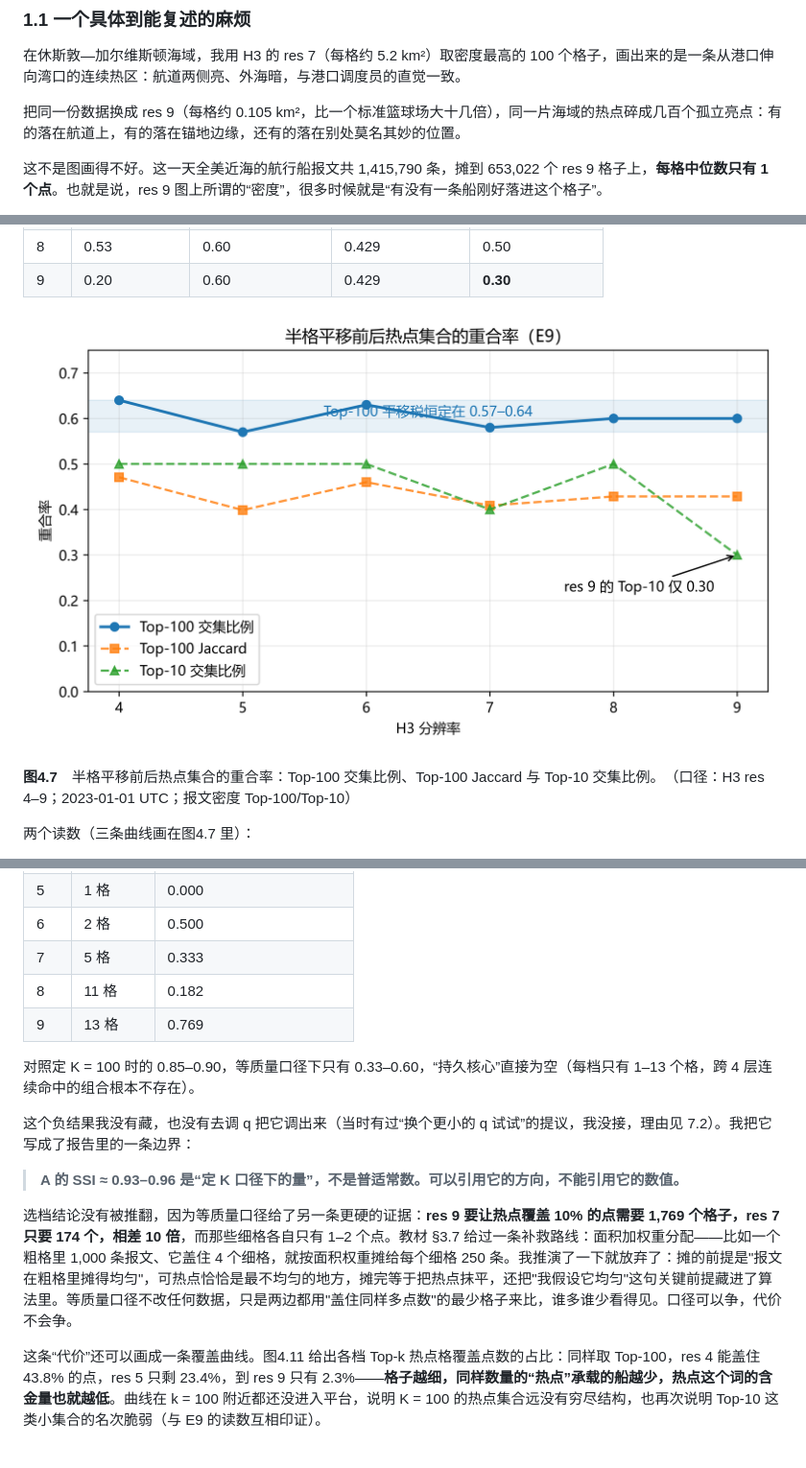
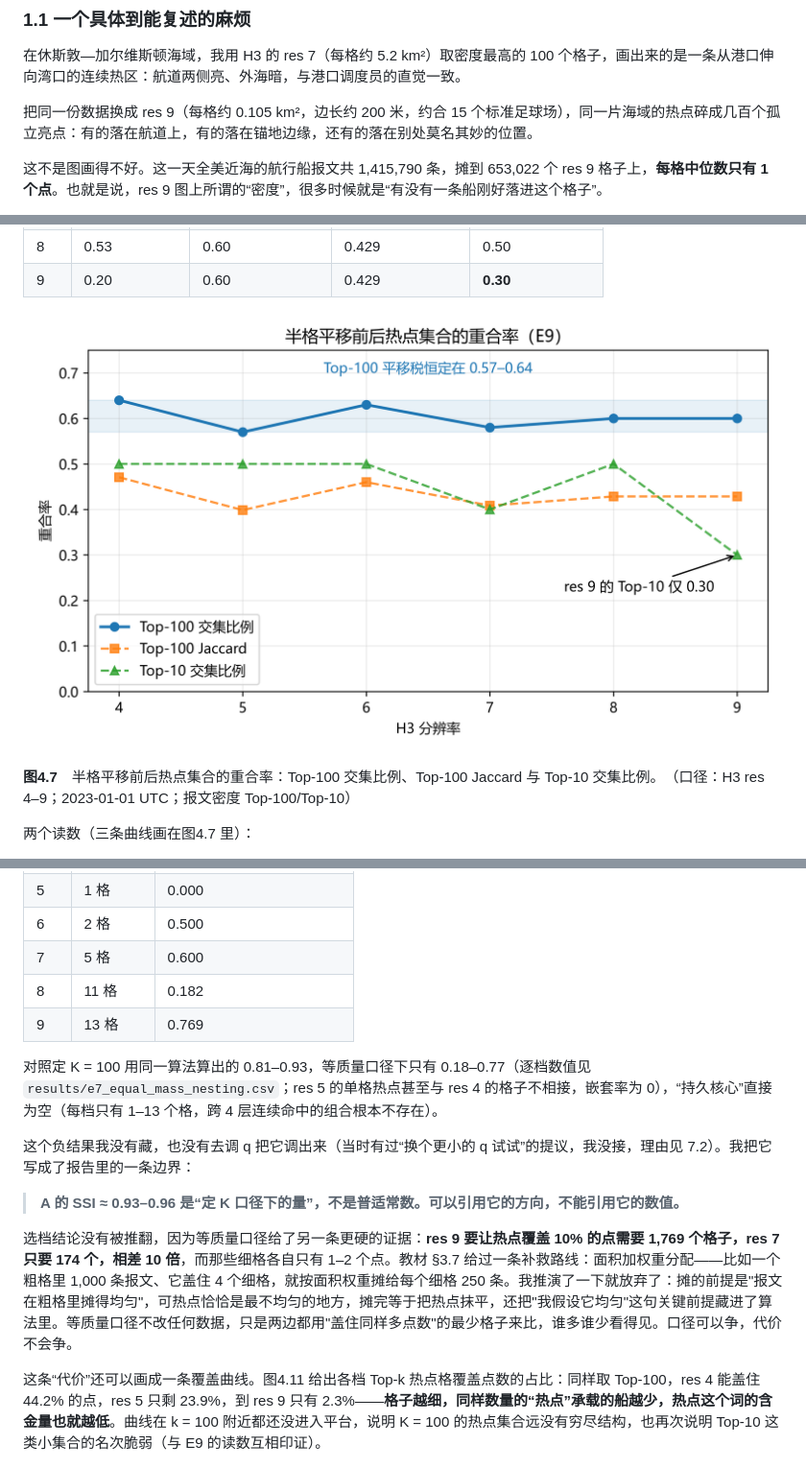
Before and after one commit to a8617667122022/zju-marine-datamining-final, a Markdown page: report/report.md, 3 parts joined by grey strips. Shown at 96% size. Drawn GitHub-style; pictures changed too: results/figures/fig11_halfcell.png.

```diff
--- a/report/report.md
+++ b/report/report.md
@@ -33,7 +33,7 @@ Fine H3 grids can make AIS hotspots sensitive to single reports. Using 1,415,790
 
 在休斯敦—加尔维斯顿海域，我用 H3 的 res 7（每格约 5.2 km²）取密度最高的 100 个格子，画出来的是一条从港口伸向湾口的连续热区：航道两侧亮、外海暗，与港口调度员的直觉一致。
 
-把同一份数据换成 res 9（每格约 0.105 km²，比一个标准篮球场大十几倍），同一片海域的热点碎成几百个孤立亮点：有的落在航道上，有的落在锚地边缘，还有的落在别处莫名其妙的位置。
+把同一份数据换成 res 9（每格约 0.105 km²，边长约 200 米，约合 15 个标准足球场），同一片海域的热点碎成几百个孤立亮点：有的落在航道上，有的落在锚地边缘，还有的落在别处莫名其妙的位置。
 
 这不是图画得不好。这一天全美近海的航行船报文共 1,415,790 条，摊到 653,022 个 res 9 格子上，**每格中位数只有 1 个点**。也就是说，res 9 图上所谓的“密度”，很多时候就是“有没有一条船刚好落进这个格子”。
 
@@ -514,11 +514,11 @@ res 4 的 Top-100 一共只有 100 个格子，却吞下了全数据 44.2% 的
 | 4 | 1 格 | — |
 | 5 | 1 格 | 0.000 |
 | 6 | 2 格 | 0.500 |
-| 7 | 5 格 | 0.333 |
+| 7 | 5 格 | 0.600 |
 | 8 | 11 格 | 0.182 |
 | 9 | 13 格 | 0.769 |
 
-对照定 K = 100 时的 0.85–0.90，等质量口径下只有 0.33–0.60，“持久核心”直接为空（每档只有 1–13 个格，跨 4 层连续命中的组合根本不存在）。
+对照定 K = 100 用同一算法算出的 0.81–0.93，等质量口径下只有 0.18–0.77（逐档数值见 `results/e7_equal_mass_nesting.csv`；res 5 的单格热点甚至与 res 4 的格子不相接，嵌套率为 0），“持久核心”直接为空（每档只有 1–13 个格，跨 4 层连续命中的组合根本不存在）。
 
 这个负结果我没有藏，也没有去调 q 把它调出来（当时有过“换个更小的 q 试试”的提议，我没接，理由见 7.2）。我把它写成了报告里的一条边界：
 
@@ -526,7 +526,7 @@ res 4 的 Top-100 一共只有 100 个格子，却吞下了全数据 44.2% 的
 
 选档结论没有被推翻，因为等质量口径给了另一条更硬的证据：**res 9 要让热点覆盖 10% 的点需要 1,769 个格子，res 7 只要 174 个，相差 10 倍**，而那些细格各自只有 1–2 个点。教材 §3.7 给过一条补救路线：面积加权重分配——比如一个粗格里 1,000 条报文、它盖住 4 个细格，就按面积权重摊给每个细格 250 条。我推演了一下就放弃了：摊的前提是"报文在粗格里摊得均匀"，可热点恰恰是最不均匀的地方，摊完等于把热点抹平，还把"我假设它均匀"这句关键前提藏进了算法里。等质量口径不改任何数据，只是两边都用"盖住同样多点数"的最少格子来比，谁多谁少看得见。口径可以争，代价不会争。
 
-这条“代价”还可以画成一条覆盖曲线。图4.11 给出各档 Top-k 热点格覆盖点数的占比：同样取 Top-100，res 4 能盖住 43.8% 的点，res 5 只剩 23.4%，到 res 9 只有 2.3%——**格子越细，同样数量的“热点”承载的船越少，热点这个词的含金量也就越低**。曲线在 k = 100 附近都还没进入平台，说明 K = 100 的热点集合远没有穷尽结构，也再次说明 Top-10 这类小集合的名次脆弱（与 E9 的读数互相印证）。
+这条“代价”还可以画成一条覆盖曲线。图4.11 给出各档 Top-k 热点格覆盖点数的占比：同样取 Top-100，res 4 能盖住 44.2% 的点，res 5 只剩 23.9%，到 res 9 只有 2.3%——**格子越细，同样数量的“热点”承载的船越少，热点这个词的含金量也就越低**。曲线在 k = 100 附近都还没进入平台，说明 K = 100 的热点集合远没有穷尽结构，也再次说明 Top-10 这类小集合的名次脆弱（与 E9 的读数互相印证）。
 
 ![Top-k 覆盖曲线](../results/figures/fig13_pareto.png)
 
```
Also changed, not shown: other parts of report/report.md (+4 -4 lines), README.md (+1 -1 lines), ai-log/00-用户逐字输入与AI行动轨迹.md (+6 -1 lines), results/figures/fig12_or_seeds.png, results/figures/fig13_pareto.png, 11 other files.
